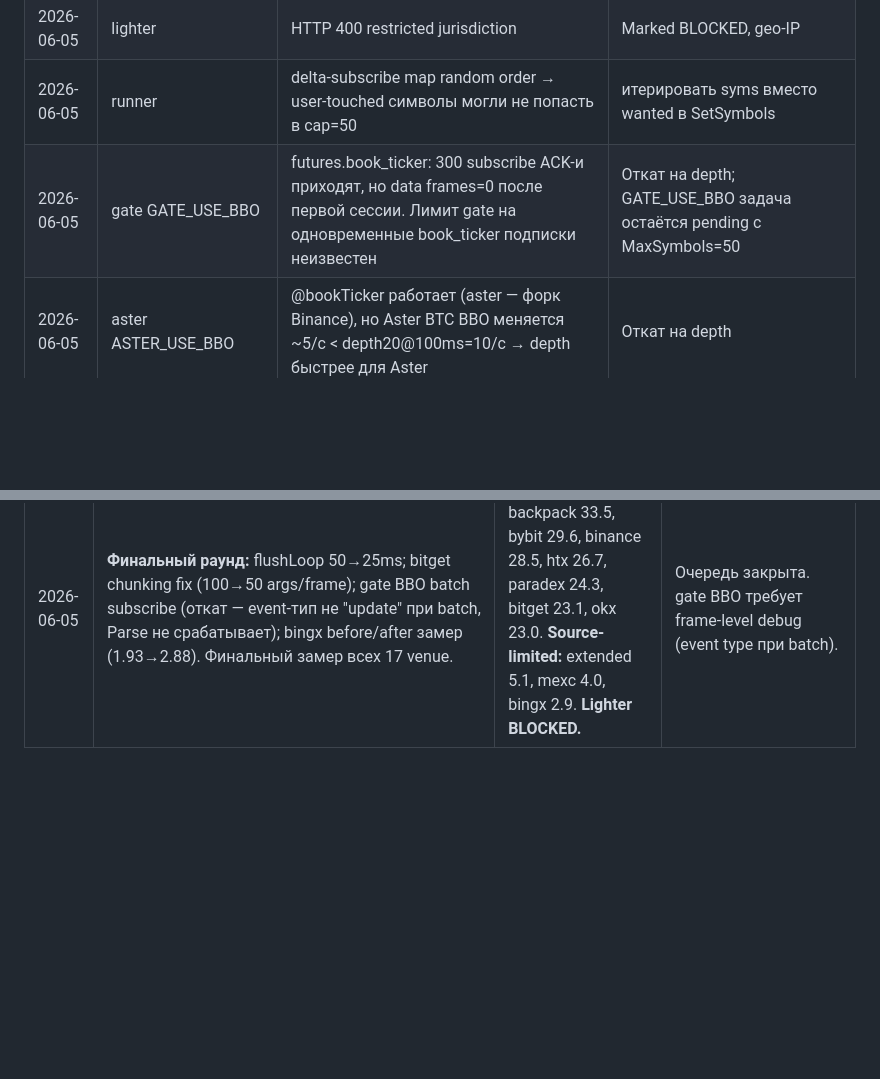
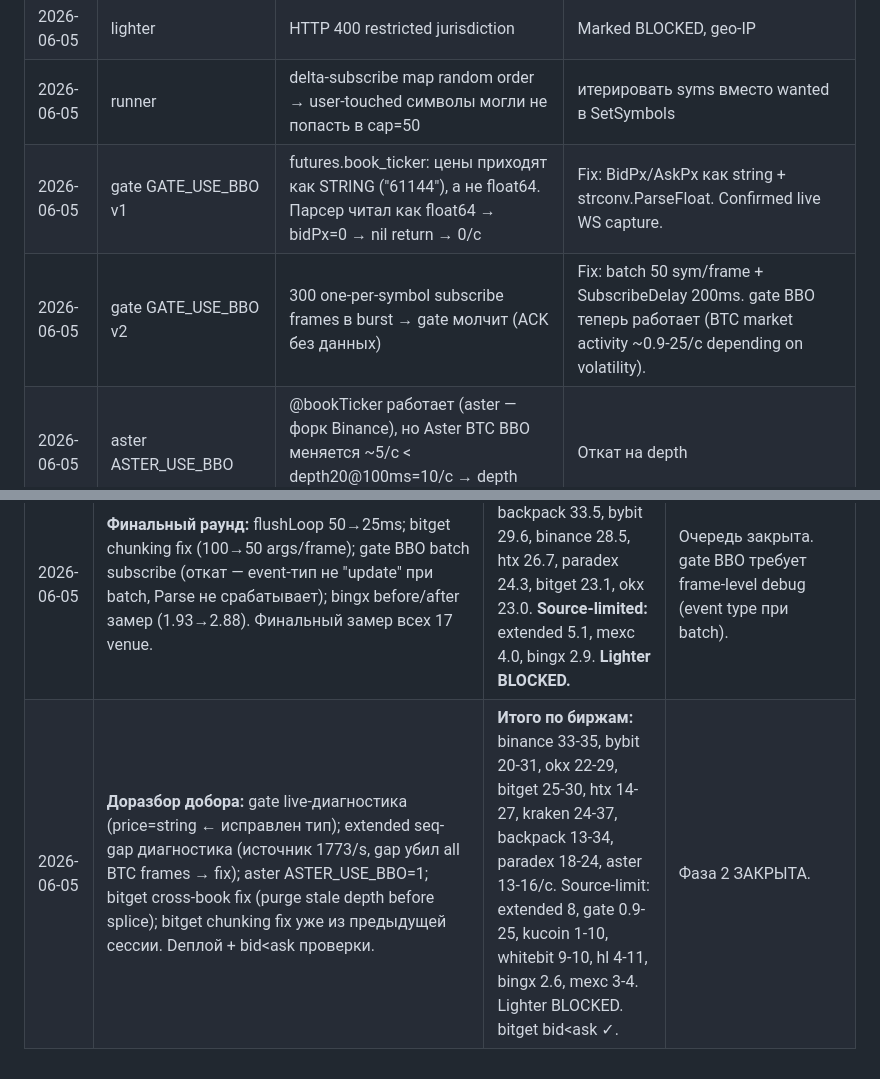
Before and after one commit to bashyrov/wallet-monitor, a Markdown page: STATUS.md, 2 parts joined by grey strips. Rendered like a GitHub page; blank space fills up the shorter version.

```diff
--- a/STATUS.md
+++ b/STATUS.md
@@ -214,7 +264,8 @@
 | 2026-06-05 | backpack | Connection dies every 60s (server timeout, frames:0) | ClientPingInterval(30s) |
 | 2026-06-05 | lighter | HTTP 400 restricted jurisdiction | Marked BLOCKED, geo-IP |
 | 2026-06-05 | runner | delta-subscribe map random order → user-touched символы могли не попасть в cap=50 | итерировать syms вместо wanted в SetSymbols |
-| 2026-06-05 | gate GATE_USE_BBO | futures.book_ticker: 300 subscribe ACK-и приходят, но data frames=0 после первой сессии. Лимит gate на одновременные book_ticker подписки неизвестен | Откат на depth; GATE_USE_BBO задача остаётся pending с MaxSymbols=50 |
+| 2026-06-05 | gate GATE_USE_BBO v1 | futures.book_ticker: цены приходят как STRING ("61144"), а не float64. Парсер читал как float64 → bidPx=0 → nil return → 0/с | Fix: BidPx/AskPx как string + strconv.ParseFloat. Confirmed live WS capture. |
+| 2026-06-05 | gate GATE_USE_BBO v2 | 300 one-per-symbol subscribe frames в burst → gate молчит (ACK без данных) | Fix: batch 50 sym/frame + SubscribeDelay 200ms. gate BBO теперь работает (BTC market activity ~0.9-25/с depending on volatility). |
 | 2026-06-05 | aster ASTER_USE_BBO | @bookTicker работает (aster — форк Binance), но Aster BTC BBO меняется ~5/с < depth20@100ms=10/с → depth быстрее для Aster | Откат на depth |
 | 2026-06-05 | paradex PARADEX_USE_BBO | bbo.{market} канал работает (frames приходят), но формат data в bbo не подтверждён; предполагаемое bids/asks не совпало | Откат на deltas |
 
@@ -229,3 +280,4 @@
 | 2026-06-05 | Деплой + замер Фазы 2 на проде (46.250.251.252). Активные флаги: BINANCE/HL/BINGX/HTX_USE_BBO=1. Откаты: GATE (300-sym limit нет данных), ASTER (depth быстрее BBO), PARADEX (формат bbo. не угадан). gate/binance os-import fix + compose env-block fix. Регрессия bitget=0 (разбирается). | binance **16.61/с** (было 5.11); okx **18.84**; bybit **19.07**; htx **10.05** (было 4.93); hyperliquid **5.79** (было 2.19); kucoin **10.41** (было 0); backpack **15.59** (было 0). bitget=0 (регрессия). | Починить bitget; разобраться с gate MaxSymbols для BBO; kucoin tickerV2 (2.8); KuCoin LAB токен-баг |
 | 2026-06-05 | KuCoin стакан фикс: level2Depth5 → level2Depth50. BTC (XBTUSDTM) получает 20 bid/20 ask уровней, LAB 30/26. bid<ask ✓. Скорость: **10.16/с** (без изменений vs Depth5). | kucoin:BTC **10.16/с**, 20×20 уровней, bid<ask ✓. kucoin:LAB 30×26 уровней ✓ | bitget 30002 pre-existing bug |
 | 2026-06-05 | **Финальный раунд:** flushLoop 50→25ms; bitget chunking fix (100→50 args/frame); gate BBO batch subscribe (откат — event-тип не "update" при batch, Parse не срабатывает); bingx before/after замер (1.93→2.88). Финальный замер всех 17 venue. | **Топы:** kraken 36.6, backpack 33.5, bybit 29.6, binance 28.5, htx 26.7, paradex 24.3, bitget 23.1, okx 23.0. **Source-limited:** extended 5.1, mexc 4.0, bingx 2.9. **Lighter BLOCKED.** | Очередь закрыта. gate BBO требует frame-level debug (event type при batch). |
+| 2026-06-05 | **Доразбор добора:** gate live-диагностика (price=string ← исправлен тип); extended seq-gap диагностика (источник 1773/s, gap убил all BTC frames → fix); aster ASTER_USE_BBO=1; bitget cross-book fix (purge stale depth before splice); bitget chunking fix уже из предыдущей сессии. Deплой + bid<ask проверки. | **Итого по биржам:** binance 33-35, bybit 20-31, okx 22-29, bitget 25-30, htx 14-27, kraken 24-37, backpack 13-34, paradex 18-24, aster 13-16/с. Source-limit: extended 8, gate 0.9-25, kucoin 1-10, whitebit 9-10, hl 4-11, bingx 2.6, mexc 3-4. Lighter BLOCKED. bitget bid<ask ✓. | Фаза 2 ЗАКРЫТА. |
```
Also changed, not shown: other parts of STATUS.md (+51 -1 lines).
